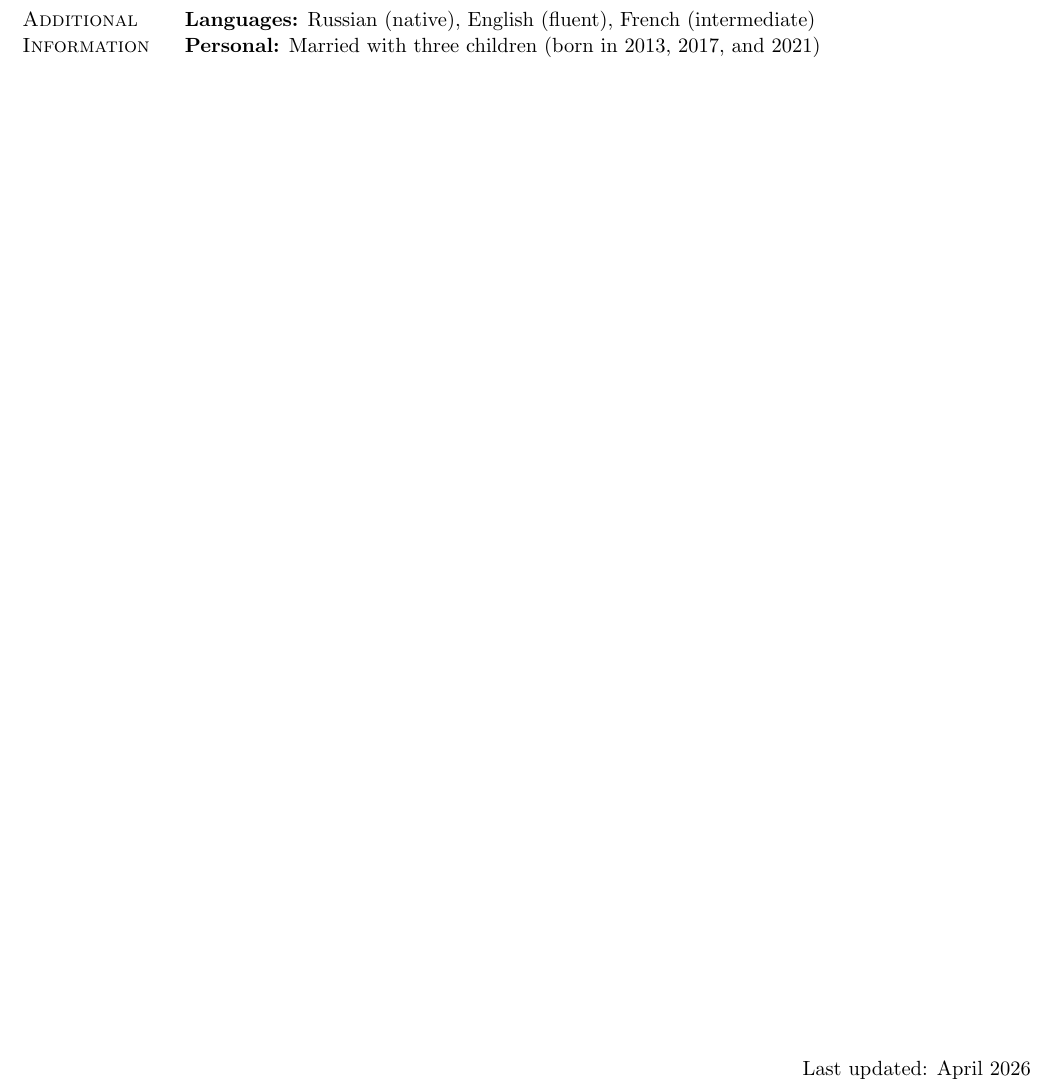
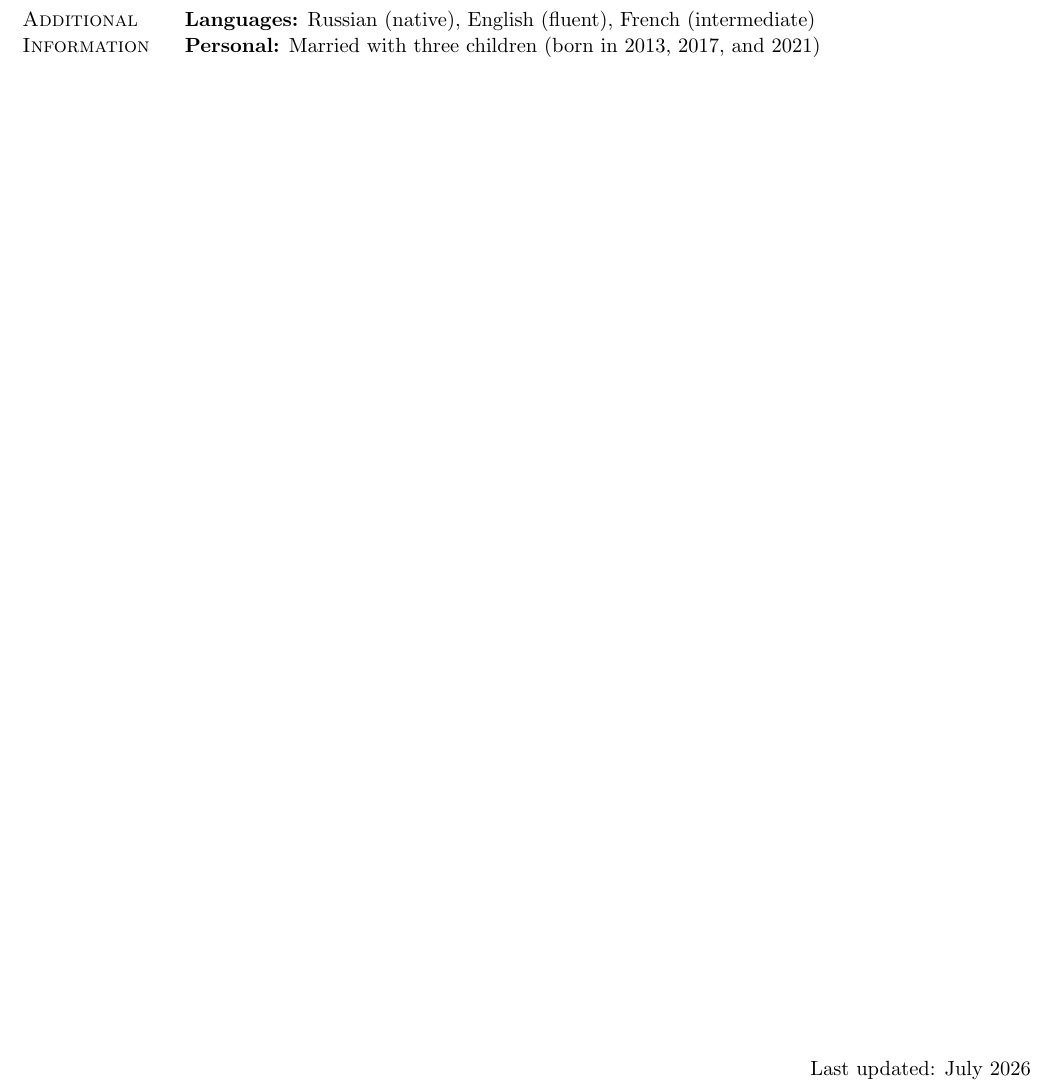
Before and after one commit to sglebkin/site, a LaTeX CV (CV.tex): part of page 4 of 4, cut so that both start at the same text. Compiled offline with pdfLaTeX.

Commit message:
CV: update Last updated to July 2026

```diff
--- a/CV.tex
+++ b/CV.tex
@@ -508,7 +508,7 @@ Developed the simulation \textbf{``Trading Games and Arbitrage Pricing"}  with J
 
 \vfill
 \begin{flushright}
-Last updated: April 2026
+Last updated: July 2026
 \end{flushright}
 
 \end{document}
```
Also changed, not shown: CV.pdf.
